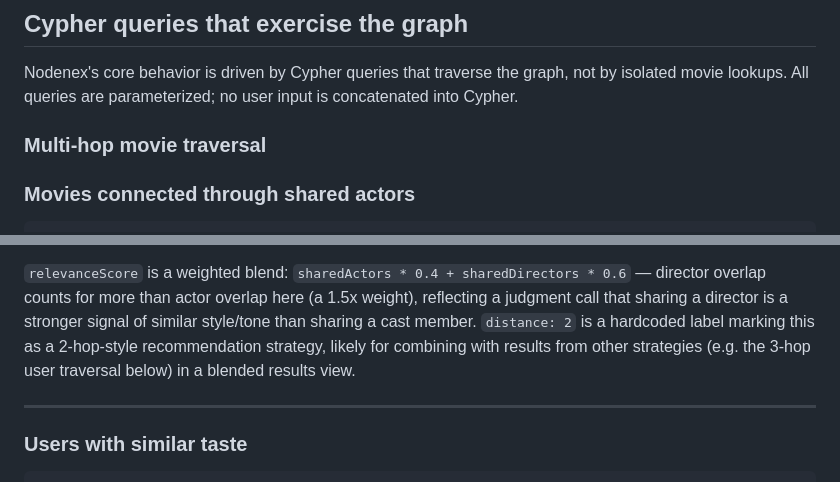
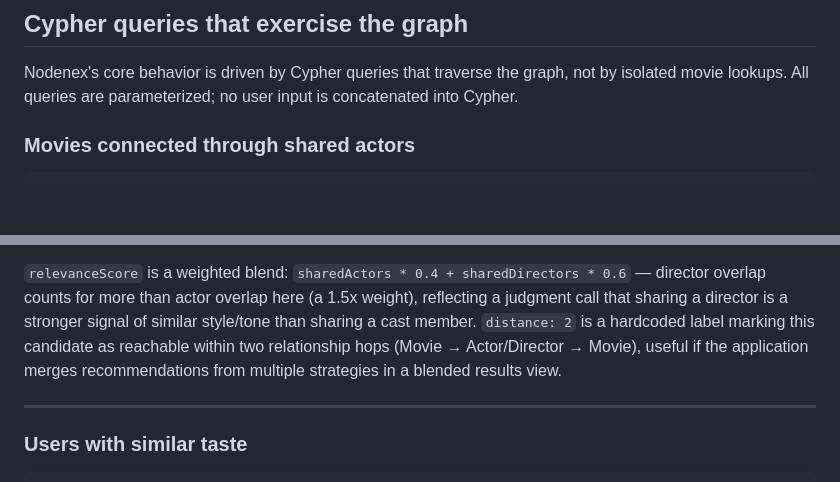
Before and after one commit to SolgaMaior/graphflix-movie_and_actor-recommender, a Markdown page: README.md, 2 parts joined by grey strips. GitHub-like rendering; blank space fills up the shorter version.

```diff
--- a/README.md
+++ b/README.md
@@ -231,8 +235,6 @@ Nodenex branding and the current responsive visual style.
 Nodenex's core behavior is driven by Cypher queries that traverse the graph,
 not by isolated movie lookups. All queries are parameterized; no user input is
 concatenated into Cypher.
-
-### Multi-hop movie traversal
 
 ### Movies connected through shared actors
 
@@ -331,9 +333,9 @@ out.
 0.6` — director overlap counts for more than actor overlap here (a 1.5x
 weight), reflecting a judgment call that sharing a director is a stronger
 signal of similar style/tone than sharing a cast member. `distance: 2` is a
-hardcoded label marking this as a 2-hop-style recommendation strategy,
-likely for combining with results from other strategies (e.g. the 3-hop user
-traversal below) in a blended results view.
+hardcoded label marking this candidate as reachable within two relationship
+hops (Movie → Actor/Director → Movie), useful if the application merges
+recommendations from multiple strategies in a blended results view.
 
 ---
 
```
Also changed, not shown: other parts of README.md (+35 -30 lines).
